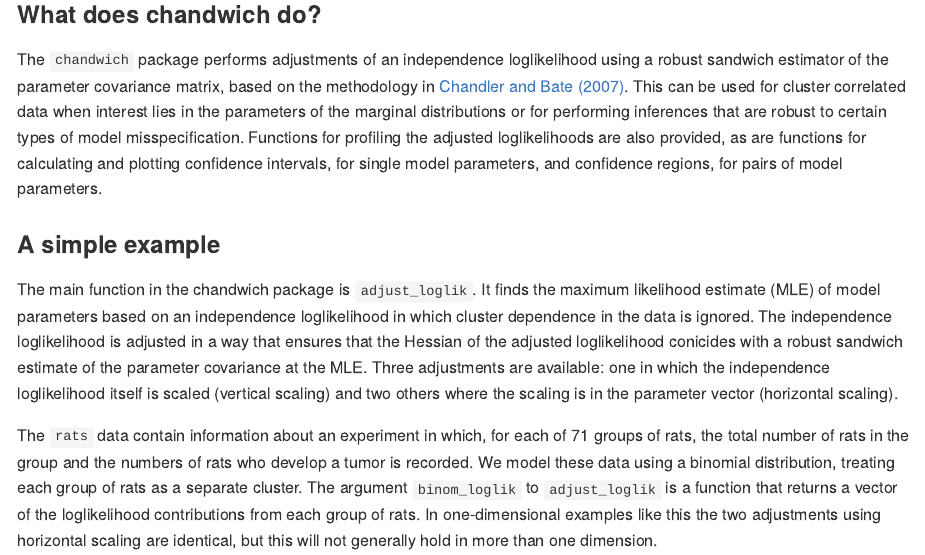
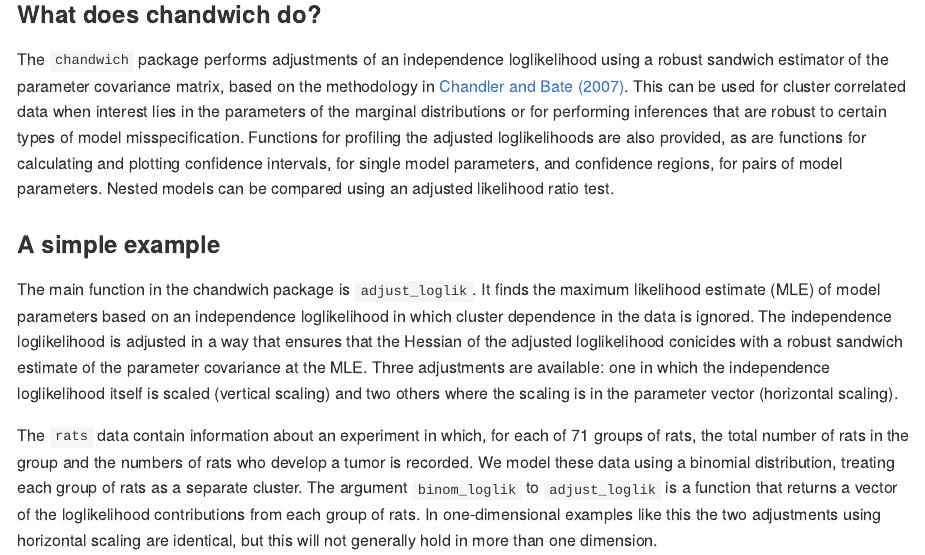
Before and after one commit to paulnorthrop/chandwich, an R Markdown document (README.Rmd): the page in a window 1100 px wide, from 190 px down. The pictures show the output file README.md that the author committed with the source, drawn offline in the style of GitHub; badge pictures from the web are left out.

Commit message:
Note model comparison. [ci skip]

```diff
--- a/README.Rmd
+++ b/README.Rmd
@@ -24,6 +24,7 @@ knitr::opts_chunk$set(
 
 The `chandwich` package performs adjustments of an independence loglikelihood using a robust sandwich estimator of the parameter covariance matrix, based on the methodology in [Chandler and Bate (2007)](http://dx.doi.org/10.1093/biomet/asm015). This can be used for cluster correlated data when interest lies in the parameters of the marginal distributions or for performing inferences that are robust to certain types of model misspecification.  Functions for profiling the adjusted loglikelihoods are also provided, as are functions for calculating and plotting confidence intervals, for single
 model parameters, and confidence regions, for pairs of model parameters.
+Nested models can be compared using an adjusted likelihood ratio test.
 
 ### A simple example
 
```
Also changed, not shown: README.md, 1 other file.
